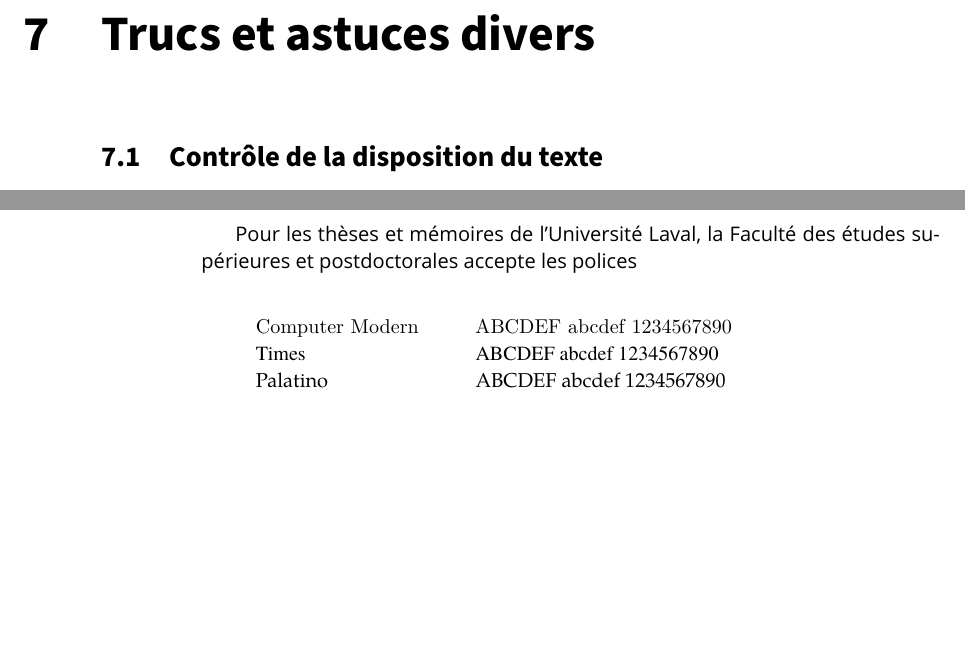
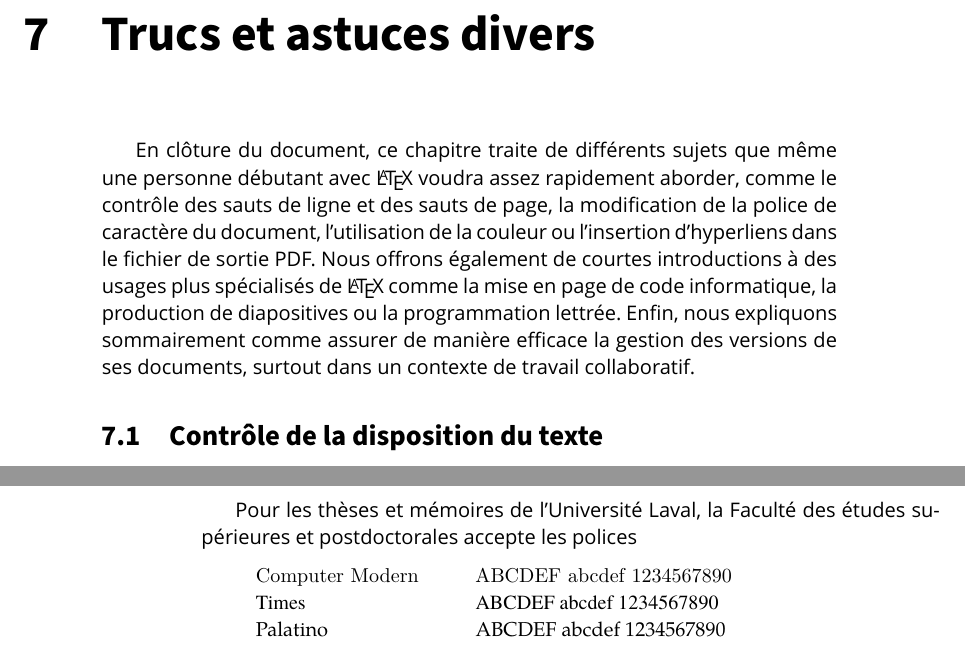
Before and after one commit to stalebhacine/formation-latex-ul, a LaTeX thesis (formation_latex_UL-partie_2.tex, which reads trucs.tex): two parts of pages 97 and 100 of 134, joined at a grey line, cut so that both start at the same text, the shorter picture padded with empty space. Compiled offline with XeLaTeX; a missing font is replaced by an installed copy or a similar font.

Commit message:
ajout d'une introduction au chapitre

```diff
--- a/trucs.tex
+++ b/trucs.tex
@@ -1,6 +1,17 @@
 \chapter{Trucs et astuces divers}
 \label{chap:trucs}
 
+En clôture du document, ce chapitre traite de différents sujets que
+même une personne débutant avec {\LaTeX} voudra assez rapidement
+aborder, comme le contrôle des sauts de ligne et des sauts de page, la
+modification de la police de caractère du document, l'utilisation de
+la couleur ou l'insertion d'hyperliens dans le fichier de sortie PDF.
+Nous offrons également de courtes introductions à des usages plus
+spécialisés de {\LaTeX} comme la mise en page de code informatique, la
+production de diapositives ou la programmation lettrée. Enfin, nous
+expliquons sommairement comme assurer de manière efficace la gestion
+des versions de ses documents, surtout dans un contexte de travail
+collaboratif.
 
 \section{Contrôle de la disposition du texte}
 \label{sec:trucs:controle}
@@ -207,7 +218,7 @@ Pour les thèses et mémoires de l'Université Laval, la Faculté des
 études supérieures et postdoctorales accepte les polices %
 \begin{quote}
   \begin{tabbing}
-    Computer Modern \qquad \=  ABCDEF abcdef 1234567890 \kill \\
+    Computer Modern \qquad \=  ABCDEF abcdef 1234567890 \kill
     {\CM Computer Modern} \> {\CM ABCDEF abcdef 1234567890} \\
     {\Times Times} \> {\Times ABCDEF abcdef 1234567890} \\
     {\Palatino Palatino} \> {\Palatino ABCDEF abcdef 1234567890}
```
